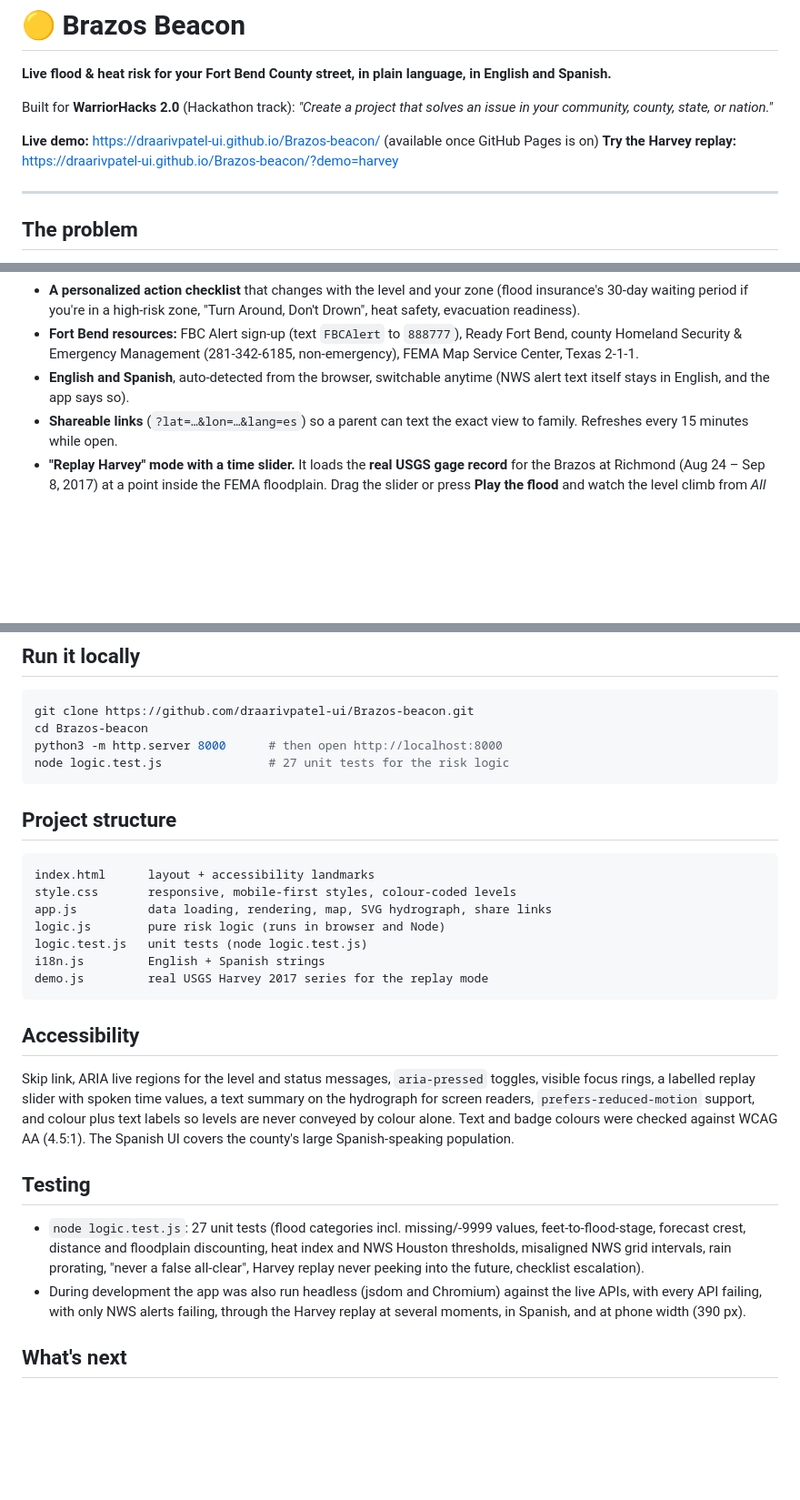
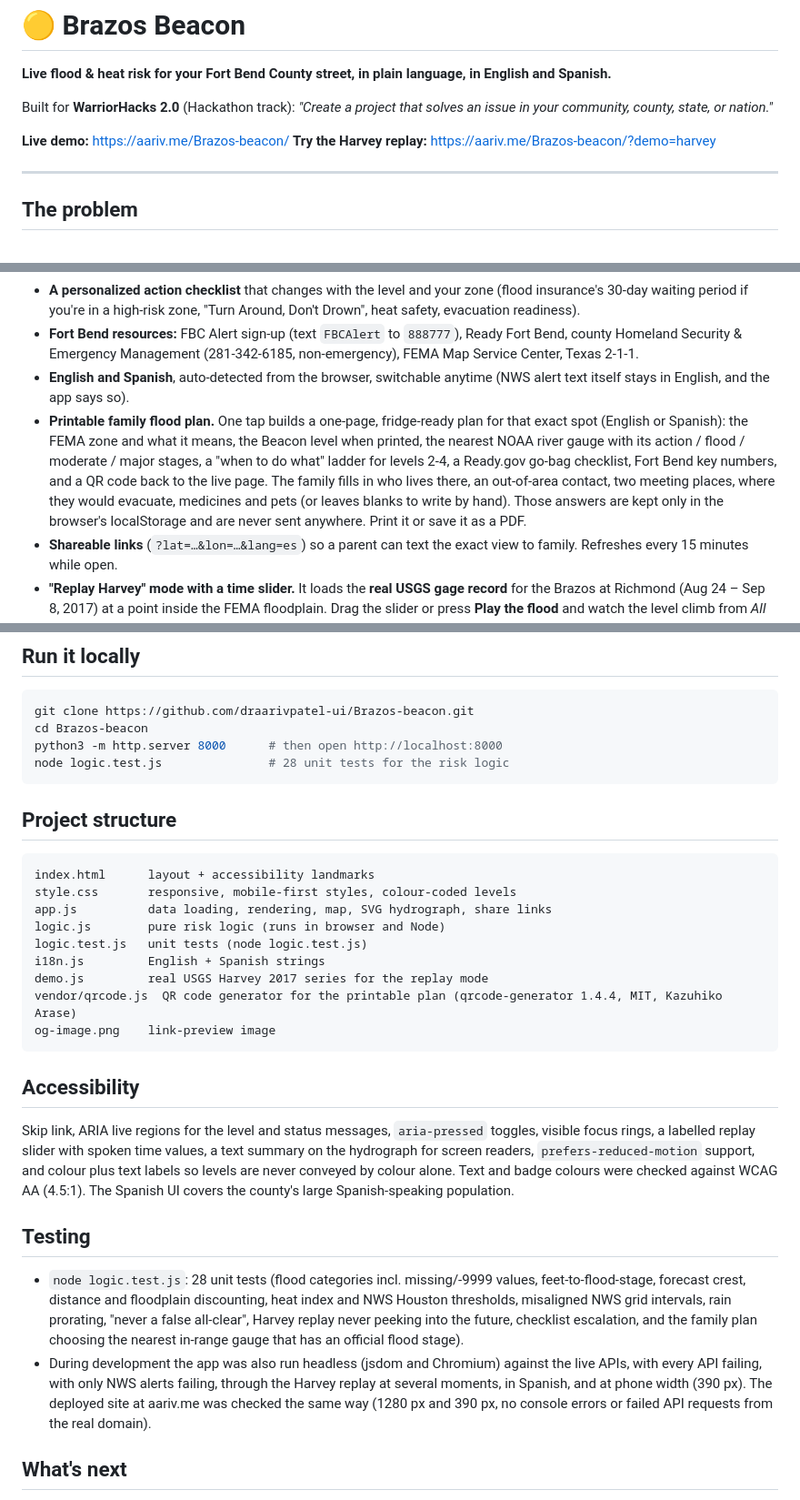
Before and after one commit to draarivpatel-ui/Brazos-beacon, a Markdown page: README.md, 3 parts joined by grey strips. Shown at 91% size. GitHub-like rendering; blank space fills up the shorter version.

````diff
--- a/README.md
+++ b/README.md
@@ -4,8 +4,8 @@
 
 Built for **WarriorHacks 2.0** (Hackathon track): *"Create a project that solves an issue in your community, county, state, or nation."*
 
-**Live demo:** https://draarivpatel-ui.github.io/Brazos-beacon/ (available once GitHub Pages is on)
-**Try the Harvey replay:** https://draarivpatel-ui.github.io/Brazos-beacon/?demo=harvey
+**Live demo:** https://aariv.me/Brazos-beacon/
+**Try the Harvey replay:** https://aariv.me/Brazos-beacon/?demo=harvey
 
 ---
 
@@ -38,6 +38,7 @@ Brazos Beacon combines all five for one address into **a single 0–4 risk level
 - **A personalized action checklist** that changes with the level and your zone (flood insurance's 30-day waiting period if you're in a high-risk zone, "Turn Around, Don't Drown", heat safety, evacuation readiness).
 - **Fort Bend resources:** FBC Alert sign-up (text `FBCAlert` to `888777`), Ready Fort Bend, county Homeland Security & Emergency Management (281-342-6185, non-emergency), FEMA Map Service Center, Texas 2-1-1.
 - **English and Spanish**, auto-detected from the browser, switchable anytime (NWS alert text itself stays in English, and the app says so).
+- **Printable family flood plan.** One tap builds a one-page, fridge-ready plan for that exact spot (English or Spanish): the FEMA zone and what it means, the Beacon level when printed, the nearest NOAA river gauge with its action / flood / moderate / major stages, a "when to do what" ladder for levels 2-4, a Ready.gov go-bag checklist, Fort Bend key numbers, and a QR code back to the live page. The family fills in who lives there, an out-of-area contact, two meeting places, where they would evacuate, medicines and pets (or leaves blanks to write by hand). Those answers are kept only in the browser's localStorage and are never sent anywhere. Print it or save it as a PDF.
 - **Shareable links** (`?lat=…&lon=…&lang=es`) so a parent can text the exact view to family. Refreshes every 15 minutes while open.
 - **"Replay Harvey" mode with a time slider.** It loads the **real USGS gage record** for the Brazos at Richmond (Aug 24 – Sep 8, 2017) at a point inside the FEMA floodplain. Drag the slider or press **Play the flood** and watch the level climb from *All clear* (Aug 26) to *Danger* as the forecast crest approaches, then fall again. The app only uses readings up to the chosen moment; what the river actually did over the next 48 h stands in for the forecast. The flood warning shown is a clearly labeled re-created example, not an archived NWS product.
 
@@ -88,7 +89,7 @@ Brazos Beacon combines all five for one address into **a single 0–4 risk level
 git clone https://github.com/draarivpatel-ui/Brazos-beacon.git
 cd Brazos-beacon
 python3 -m http.server 8000      # then open http://localhost:8000
-node logic.test.js               # 27 unit tests for the risk logic
+node logic.test.js               # 28 unit tests for the risk logic
 ```
 
 ## Project structure
@@ -101,6 +102,8 @@ logic.js        pure risk logic (runs in browser and Node)
 logic.test.js   unit tests (node logic.test.js)
 i18n.js         English + Spanish strings
 demo.js         real USGS Harvey 2017 series for the replay mode
+vendor/qrcode.js  QR code generator for the printable plan (qrcode-generator 1.4.4, MIT, Kazuhiko Arase)
+og-image.png    link-preview image
 ```
 
 ## Accessibility
@@ -109,8 +112,8 @@ Skip link, ARIA live regions for the level and status messages, `aria-pressed` t
 
 ## Testing
 
-- `node logic.test.js`: 27 unit tests (flood categories incl. missing/-9999 values, feet-to-flood-stage, forecast crest, distance and floodplain discounting, heat index and NWS Houston thresholds, misaligned NWS grid intervals, rain prorating, "never a false all-clear", Harvey replay never peeking into the future, checklist escalation).
-- During development the app was also run headless (jsdom and Chromium) against the live APIs, with every API failing, with only NWS alerts failing, through the Harvey replay at several moments, in Spanish, and at phone width (390 px).
+- `node logic.test.js`: 28 unit tests (flood categories incl. missing/-9999 values, feet-to-flood-stage, forecast crest, distance and floodplain discounting, heat index and NWS Houston thresholds, misaligned NWS grid intervals, rain prorating, "never a false all-clear", Harvey replay never peeking into the future, checklist escalation, and the family plan choosing the nearest in-range gauge that has an official flood stage).
+- During development the app was also run headless (jsdom and Chromium) against the live APIs, with every API failing, with only NWS alerts failing, through the Harvey replay at several moments, in Spanish, and at phone width (390 px). The deployed site at aariv.me was checked the same way (1280 px and 390 px, no console errors or failed API requests from the real domain).
 
 ## What's next
 
````
